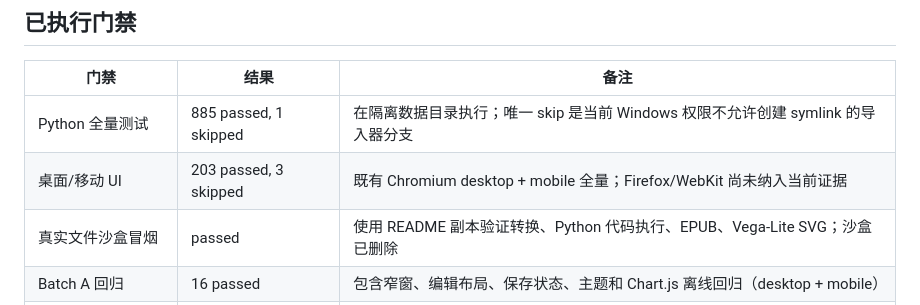
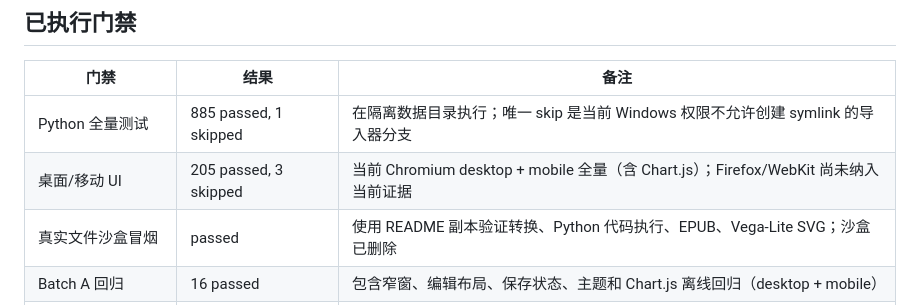
Before and after one commit to Natsummerance/readMD, a Markdown page: docs/handoffs/v2.3.8-current-status.md, the part around the change. Drawn GitHub-style.

Commit message:
docs: record current UI regression totals

```diff
--- a/docs/handoffs/v2.3.8-current-status.md
+++ b/docs/handoffs/v2.3.8-current-status.md
@@ -14,7 +14,7 @@
 | 门禁 | 结果 | 备注 |
 | --- | --- | --- |
 | Python 全量测试 | 885 passed, 1 skipped | 在隔离数据目录执行；唯一 skip 是当前 Windows 权限不允许创建 symlink 的导入器分支 |
-| 桌面/移动 UI | 203 passed, 3 skipped | 既有 Chromium desktop + mobile 全量；Firefox/WebKit 尚未纳入当前证据 |
+| 桌面/移动 UI | 205 passed, 3 skipped | 当前 Chromium desktop + mobile 全量（含 Chart.js）；Firefox/WebKit 尚未纳入当前证据 |
 | 真实文件沙盒冒烟 | passed | 使用 README 副本验证转换、Python 代码执行、EPUB、Vega-Lite SVG；沙盒已删除 |
 | Batch A 回归 | 16 passed | 包含窄窗、编辑布局、保存状态、主题和 Chart.js 离线回归（desktop + mobile） |
 | VSCode 扩展 | 8 passed | 仅编译/单元覆盖，尚未覆盖全部命令的 Extension Host 流程 |
```
